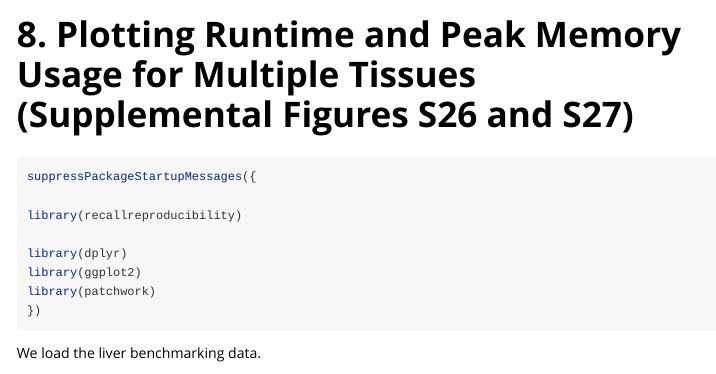
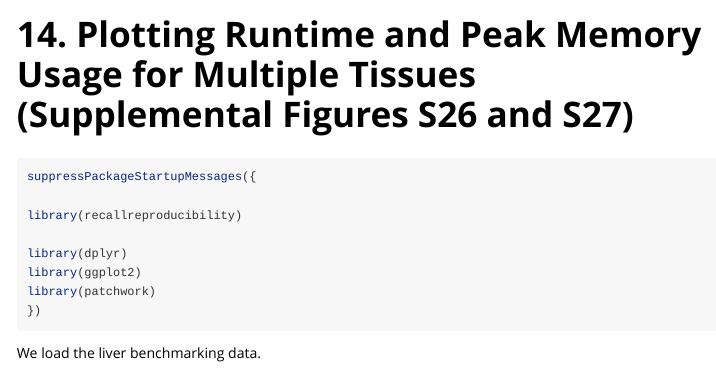
Before and after one commit to lcrawlab/recallreproducibility, an R Markdown document (vignettes/14_seurat_data_and_liver_timing.Rmd): the page in a window 1100 px wide, from its top. Rendered offline with R 4.5, knitr and Pandoc, with nearby package versions; long lines of code are wrapped.

Commit message:
Correct the number for vignette 14

```diff
--- a/vignettes/14_seurat_data_and_liver_timing.Rmd
+++ b/vignettes/14_seurat_data_and_liver_timing.Rmd
@@ -1,5 +1,5 @@
 ---
-title: "8. Plotting Runtime and Peak Memory Usage for Multiple Tissues (Supplemental Figures S26 and S27)"
+title: "14. Plotting Runtime and Peak Memory Usage for Multiple Tissues (Supplemental Figures S26 and S27)"
 output: rmarkdown::html_vignette
 vignette: >
   %\VignetteIndexEntry{seurat_data_and_liver_timing}
```
